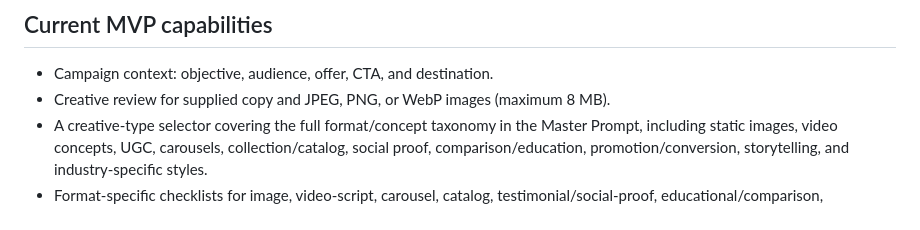
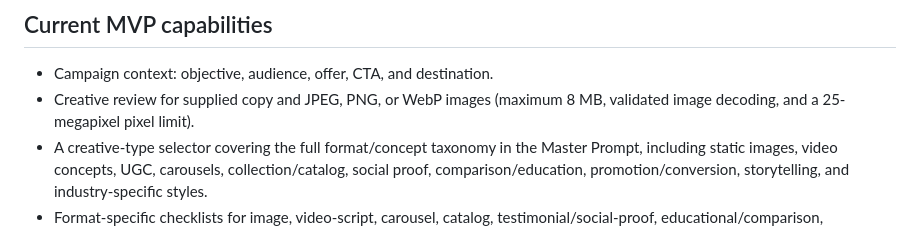
Before and after one commit to deveshkandpal-byte/Virtual-Audience-Simulation-for-Meta-Ads-Performance-Marketing-Creatives, a Markdown page: README.md, the part around the change. Drawn GitHub-style.

Commit message:
docs: document image decode and pixel safety limits

```diff
--- a/README.md
+++ b/README.md
@@ -9,7 +9,7 @@ A beginner-friendly MVP for reviewing Meta (Facebook/Instagram) ad copy and imag
 ## Current MVP capabilities
 
 - Campaign context: objective, audience, offer, CTA, and destination.
-- Creative review for supplied copy and JPEG, PNG, or WebP images (maximum 8 MB).
+- Creative review for supplied copy and JPEG, PNG, or WebP images (maximum 8 MB, validated image decoding, and a 25-megapixel pixel limit).
 - A creative-type selector covering the full format/concept taxonomy in the Master Prompt, including static images, video concepts, UGC, carousels, collection/catalog, social proof, comparison/education, promotion/conversion, storytelling, and industry-specific styles.
 - Format-specific checklists for image, video-script, carousel, catalog, testimonial/social-proof, educational/comparison, promotional, storytelling, and industry-style concepts. Checklists clearly disclose missing media or evidence.
 - Structured report with the Master Prompt's core fields: creative type, components, simulated performance labels, strengths, weaknesses, recommended modifications, and overall assessment.
```
